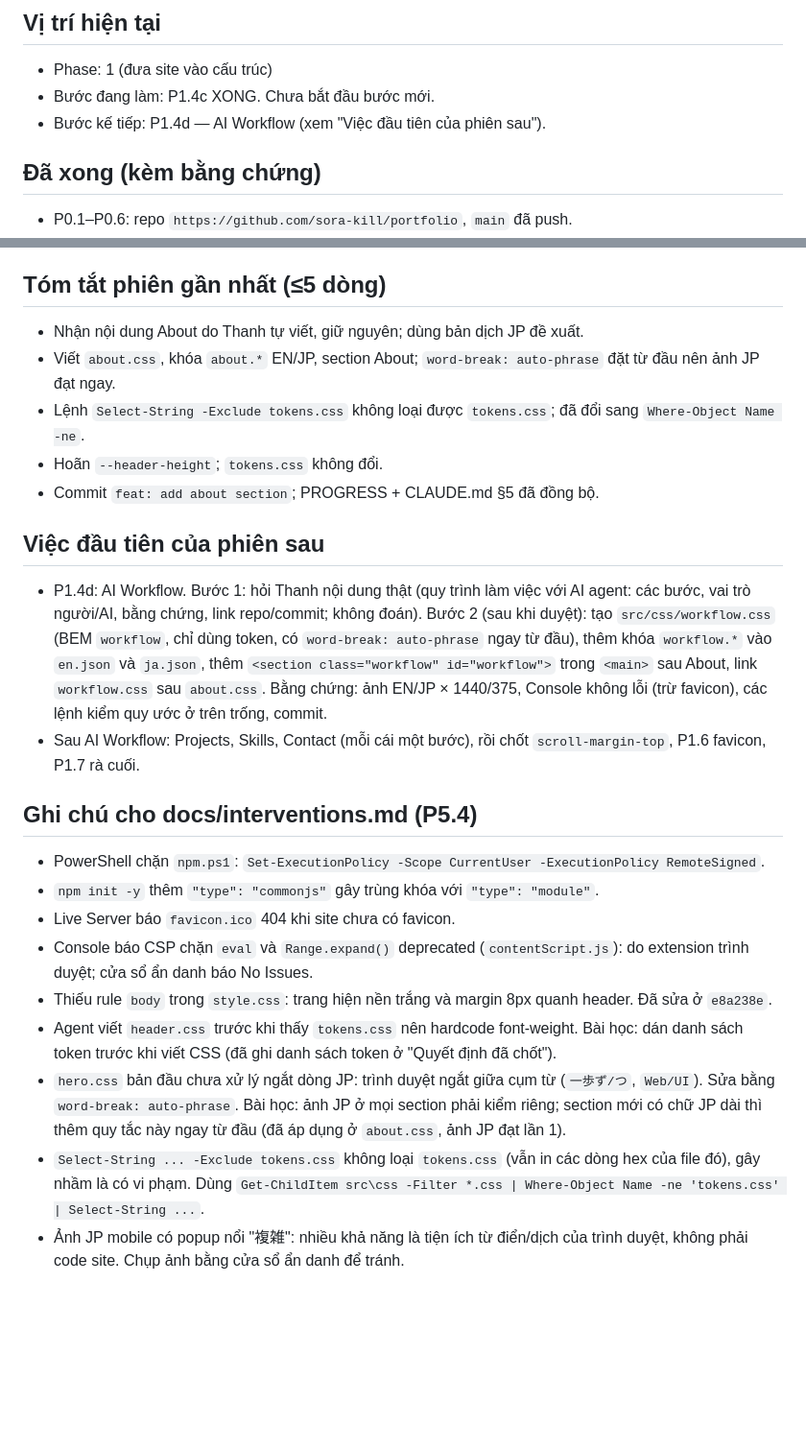
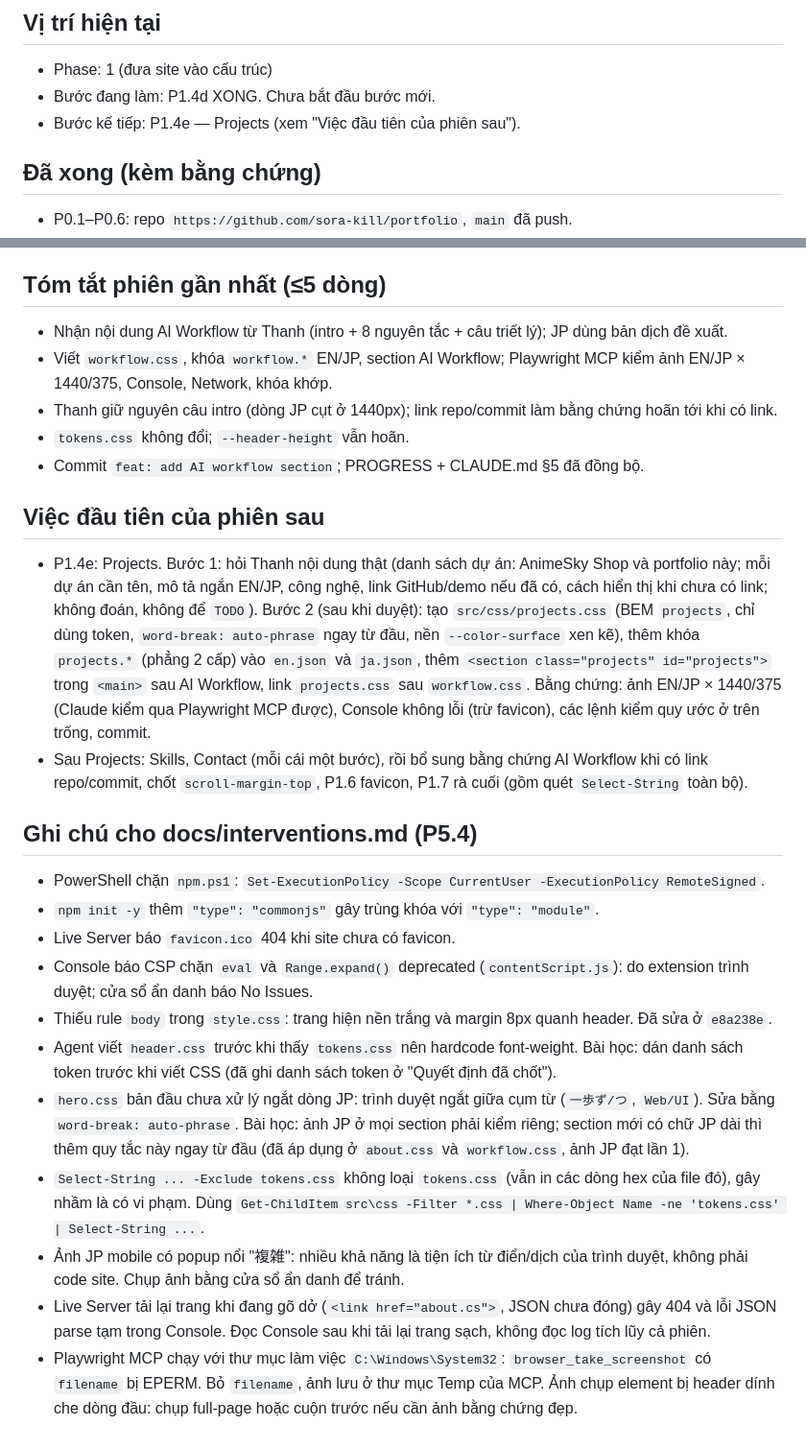
Before and after one commit to sora-kill/portfolio, a Markdown page: PROGRESS.md, 2 parts joined by grey strips. Shown at 96% size. GitHub-like rendering; blank space fills up the shorter version.

```diff
--- a/PROGRESS.md
+++ b/PROGRESS.md
@@ -5,8 +5,8 @@
 
 ## Vị trí hiện tại
 - Phase: 1 (đưa site vào cấu trúc)
-- Bước đang làm: P1.4c XONG. Chưa bắt đầu bước mới.
-- Bước kế tiếp: P1.4d — AI Workflow (xem "Việc đầu tiên của phiên sau").
+- Bước đang làm: P1.4d XONG. Chưa bắt đầu bước mới.
+- Bước kế tiếp: P1.4e — Projects (xem "Việc đầu tiên của phiên sau").
 
 ## Đã xong (kèm bằng chứng)
 - P0.1–P0.6: repo `https://github.com/sora-kill/portfolio`, `main` đã push.
@@ -60,15 +66,15 @@
 - Task đang mở: -
 
 ## Tóm tắt phiên gần nhất (≤5 dòng)
-- Nhận nội dung About do Thanh tự viết, giữ nguyên; dùng bản dịch JP đề xuất.
-- Viết `about.css`, khóa `about.*` EN/JP, section About; `word-break: auto-phrase` đặt từ đầu nên ảnh JP đạt ngay.
-- Lệnh `Select-String -Exclude tokens.css` không loại được `tokens.css`; đã đổi sang `Where-Object Name -ne`.
-- Hoãn `--header-height`; `tokens.css` không đổi.
-- Commit `feat: add about section`; PROGRESS + CLAUDE.md §5 đã đồng bộ.
+- Nhận nội dung AI Workflow từ Thanh (intro + 8 nguyên tắc + câu triết lý); JP dùng bản dịch đề xuất.
+- Viết `workflow.css`, khóa `workflow.*` EN/JP, section AI Workflow; Playwright MCP kiểm ảnh EN/JP × 1440/375, Console, Network, khóa khớp.
+- Thanh giữ nguyên câu intro (dòng JP cụt ở 1440px); link repo/commit làm bằng chứng hoãn tới khi có link.
+- `tokens.css` không đổi; `--header-height` vẫn hoãn.
+- Commit `feat: add AI workflow section`; PROGRESS + CLAUDE.md §5 đã đồng bộ.
 
 ## Việc đầu tiên của phiên sau
-- P1.4d: AI Workflow. Bước 1: hỏi Thanh nội dung thật (quy trình làm việc với AI agent: các bước, vai trò người/AI, bằng chứng, link repo/commit; không đoán). Bước 2 (sau khi duyệt): tạo `src/css/workflow.css` (BEM `workflow`, chỉ dùng token, có `word-break: auto-phrase` ngay từ đầu), thêm khóa `workflow.*` vào `en.json` và `ja.json`, thêm `<section class="workflow" id="workflow">` trong `<main>` sau About, link `workflow.css` sau `about.css`. Bằng chứng: ảnh EN/JP × 1440/375, Console không lỗi (trừ favicon), các lệnh kiểm quy ước ở trên trống, commit.
-- Sau AI Workflow: Projects, Skills, Contact (mỗi cái một bước), rồi chốt `scroll-margin-top`, P1.6 favicon, P1.7 rà cuối.
+- P1.4e: Projects. Bước 1: hỏi Thanh nội dung thật (danh sách dự án: AnimeSky Shop và portfolio này; mỗi dự án cần tên, mô tả ngắn EN/JP, công nghệ, link GitHub/demo nếu đã có, cách hiển thị khi chưa có link; không đoán, không để `TODO`). Bước 2 (sau khi duyệt): tạo `src/css/projects.css` (BEM `projects`, chỉ dùng token, `word-break: auto-phrase` ngay từ đầu, nền `--color-surface` xen kẽ), thêm khóa `projects.*` (phẳng 2 cấp) vào `en.json` và `ja.json`, thêm `<section class="projects" id="projects">` trong `<main>` sau AI Workflow, link `projects.css` sau `workflow.css`. Bằng chứng: ảnh EN/JP × 1440/375 (Claude kiểm qua Playwright MCP được), Console không lỗi (trừ favicon), các lệnh kiểm quy ước ở trên trống, commit.
+- Sau Projects: Skills, Contact (mỗi cái một bước), rồi bổ sung bằng chứng AI Workflow khi có link repo/commit, chốt `scroll-margin-top`, P1.6 favicon, P1.7 rà cuối (gồm quét `Select-String` toàn bộ).
 
 ## Ghi chú cho docs/interventions.md (P5.4)
 - PowerShell chặn `npm.ps1`: `Set-ExecutionPolicy -Scope CurrentUser -ExecutionPolicy RemoteSigned`.
@@ -77,6 +83,8 @@
 - Console báo CSP chặn `eval` và `Range.expand()` deprecated (`contentScript.js`): do extension trình duyệt; cửa sổ ẩn danh báo No Issues.
 - Thiếu rule `body` trong `style.css`: trang hiện nền trắng và margin 8px quanh header. Đã sửa ở `e8a238e`.
 - Agent viết `header.css` trước khi thấy `tokens.css` nên hardcode font-weight. Bài học: dán danh sách token trước khi viết CSS (đã ghi danh sách token ở "Quyết định đã chốt").
-- `hero.css` bản đầu chưa xử lý ngắt dòng JP: trình duyệt ngắt giữa cụm từ (`一歩ず/つ`, `Web/UI`). Sửa bằng `word-break: auto-phrase`. Bài học: ảnh JP ở mọi section phải kiểm riêng; section mới có chữ JP dài thì thêm quy tắc này ngay từ đầu (đã áp dụng ở `about.css`, ảnh JP đạt lần 1).
+- `hero.css` bản đầu chưa xử lý ngắt dòng JP: trình duyệt ngắt giữa cụm từ (`一歩ず/つ`, `Web/UI`). Sửa bằng `word-break: auto-phrase`. Bài học: ảnh JP ở mọi section phải kiểm riêng; section mới có chữ JP dài thì thêm quy tắc này ngay từ đầu (đã áp dụng ở `about.css` và `workflow.css`, ảnh JP đạt lần 1).
 - `Select-String ... -Exclude tokens.css` không loại `tokens.css` (vẫn in các dòng hex của file đó), gây nhầm là có vi phạm. Dùng `Get-ChildItem src\css -Filter *.css | Where-Object Name -ne 'tokens.css' | Select-String ...`.
 - Ảnh JP mobile có popup nổi "複雑": nhiều khả năng là tiện ích từ điển/dịch của trình duyệt, không phải code site. Chụp ảnh bằng cửa sổ ẩn danh để tránh.
+- Live Server tải lại trang khi đang gõ dở (`<link href="about.cs">`, JSON chưa đóng) gây 404 và lỗi JSON parse tạm trong Console. Đọc Console sau khi tải lại trang sạch, không đọc log tích lũy cả phiên.
+- Playwright MCP chạy với thư mục làm việc `C:\Windows\System32`: `browser_take_screenshot` có `filename` bị EPERM. Bỏ `filename`, ảnh lưu ở thư mục Temp của MCP. Ảnh chụp element bị header dính che dòng đầu: chụp full-page hoặc cuộn trước nếu cần ảnh bằng chứng đẹp.
```
Also changed, not shown: other parts of PROGRESS.md (+12 -6 lines).
